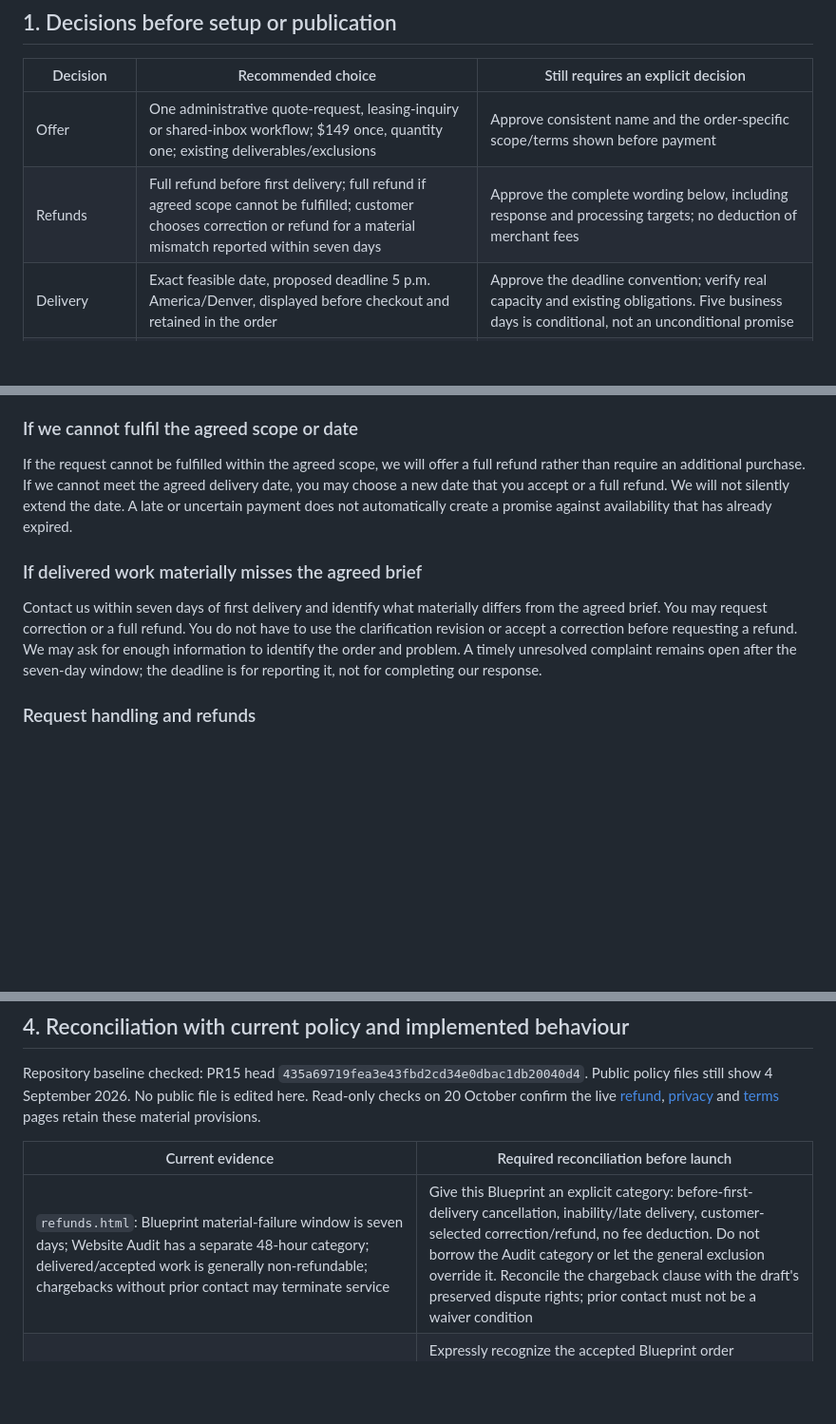
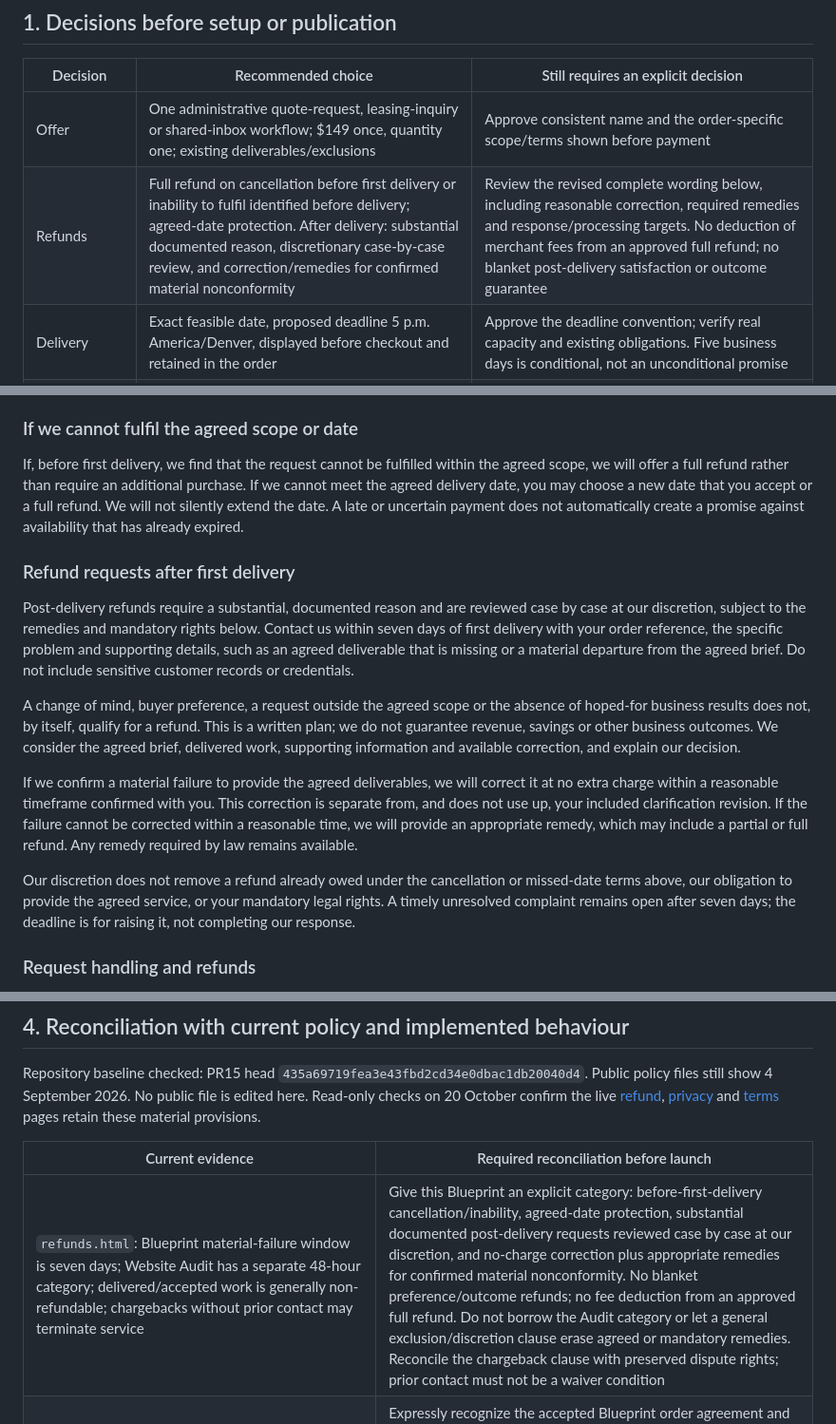
Before and after one commit to kavikworks/website, a Markdown page: docs/direct-purchase-review-packet.md, 3 parts joined by grey strips. Shown at 95% size. Rendered like a GitHub page; blank space fills up the shorter version.

Commit message:
docs: revise post-delivery refund review proposal

```diff
--- a/docs/direct-purchase-review-packet.md
+++ b/docs/direct-purchase-review-packet.md
@@ -16,7 +16,7 @@ not a legal compliance guarantee.
 | Decision | Recommended choice | Still requires an explicit decision |
 | --- | --- | --- |
 | Offer | One administrative quote-request, leasing-inquiry or shared-inbox workflow; $149 once, quantity one; existing deliverables/exclusions | Approve consistent name and the order-specific scope/terms shown before payment |
-| Refunds | Full refund before first delivery; full refund if agreed scope cannot be fulfilled; customer chooses correction or refund for a material mismatch reported within seven days | Approve the complete wording below, including response and processing targets; no deduction of merchant fees |
+| Refunds | Full refund on cancellation before first delivery or inability to fulfil identified before delivery; agreed-date protection. After delivery: substantial documented reason, discretionary case-by-case review, and correction/remedies for confirmed material nonconformity | Review the revised complete wording below, including reasonable correction, required remedies and response/processing targets. No deduction of merchant fees from an approved full refund; no blanket post-delivery satisfaction or outcome guarantee |
 | Delivery | Exact feasible date, proposed deadline 5 p.m. America/Denver, displayed before checkout and retained in the order | Approve the deadline convention; verify real capacity and existing obligations. Five business days is conditional, not an unconditional promise |
 | Tax | Show $149 base, applicable tax and final total before payment | Determine jurisdictions/registrations, tax code and calculation method. Do not infer exemption from the fake zero-tax preview or enable a paid tax product by default |
 | Retention | Unpaid content: 30 days after last activity and confirmed closure; paid content: 90 days after the later of revision-window closure and final delivery; empty sessions: seven days; restricted backups: up to 30 further days | Approve these periods, processor retention and deletion/restore behavior. They are recommendations, not statutory requirements or active settings |
@@ -80,20 +80,39 @@ time we later review it, determines whether it preceded delivery.
 
 ### If we cannot fulfil the agreed scope or date
 
-If the request cannot be fulfilled within the agreed scope, we will offer a
-full refund rather than require an additional purchase. If we cannot meet the
-agreed delivery date, you may choose a new date that you accept or a full refund.
-We will not silently extend the date. A late or uncertain payment does not
-automatically create a promise against availability that has already expired.
+If, before first delivery, we find that the request cannot be fulfilled within
+the agreed scope, we will offer a full refund rather than require an additional
+purchase. If we cannot meet the agreed delivery date, you may choose a new date
+that you accept or a full refund. We will not silently extend the date. A late
+or uncertain payment does not automatically create a promise against
+availability that has already expired.
 
-### If delivered work materially misses the agreed brief
+### Refund requests after first delivery
 
-Contact us within seven days of first delivery and identify what materially
-differs from the agreed brief. You may request correction or a full refund.
-You do not have to use the clarification revision or accept a correction before
-requesting a refund. We may ask for enough information to identify the order and
-problem. A timely unresolved complaint remains open after the seven-day window;
-the deadline is for reporting it, not for completing our response.
+Post-delivery refunds require a substantial, documented reason and are reviewed
+case by case at our discretion, subject to the remedies and mandatory rights
+below. Contact us within seven days of first delivery with your order reference,
+the specific problem and supporting details, such as an agreed deliverable that
+is missing or a material departure from the agreed brief. Do not include
+sensitive customer records or credentials.
+
+A change of mind, buyer preference, a request outside the agreed scope or the
+absence of hoped-for business results does not, by itself, qualify for a refund.
+This is a written plan; we do not guarantee revenue, savings or other business
+outcomes. We consider the agreed brief, delivered work, supporting information
+and available correction, and explain our decision.
+
+If we confirm a material failure to provide the agreed deliverables, we will
+correct it at no extra charge within a reasonable timeframe confirmed with you.
+This correction is separate from, and does not use up, your included
+clarification revision. If the failure cannot be corrected within a reasonable
+time, we will provide an appropriate remedy, which may include a partial or full
+refund. Any remedy required by law remains available.
+
+Our discretion does not remove a refund already owed under the cancellation or
+missed-date terms above, our obligation to provide the agreed service, or your
+mandatory legal rights. A timely unresolved complaint remains open after seven
+days; the deadline is for raising it, not completing our response.
 
 ### Request handling and refunds
 
@@ -217,7 +236,7 @@ pages retain these material provisions.
 
 | Current evidence | Required reconciliation before launch |
 | --- | --- |
-| `refunds.html`: Blueprint material-failure window is seven days; Website Audit has a separate 48-hour category; delivered/accepted work is generally non-refundable; chargebacks without prior contact may terminate service | Give this Blueprint an explicit category: before-first-delivery cancellation, inability/late delivery, customer-selected correction/refund, no fee deduction. Do not borrow the Audit category or let the general exclusion override it. Reconcile the chargeback clause with the draft's preserved dispute rights; prior contact must not be a waiver condition |
+| `refunds.html`: Blueprint material-failure window is seven days; Website Audit has a separate 48-hour category; delivered/accepted work is generally non-refundable; chargebacks without prior contact may terminate service | Give this Blueprint an explicit category: before-first-delivery cancellation/inability, agreed-date protection, substantial documented post-delivery requests reviewed case by case at our discretion, and no-charge correction plus appropriate remedies for confirmed material nonconformity. No blanket preference/outcome refunds; no fee deduction from an approved full refund. Do not borrow the Audit category or let a general exclusion/discretion clause erase agreed or mandatory remedies. Reconcile the chargeback clause with preserved dispute rights; prior contact must not be a waiver condition |
 | `terms.html`: no website payment; payment method confirmed in writing; only a signed SOW expressly overrides general terms; credential duties and 30-day termination language | Expressly recognize the accepted Blueprint order agreement and its product-specific precedence in the general terms before launch. Review online acceptance instead of assuming it satisfies the current signed-SOW clause. No credentials, implementation or 30-day cancellation restriction for this product; preserve other services' terms unless reviewed |
 | `privacy.html`: email-only free check; broad analytics/cookie wording; generic processors and retention; no website payment | Keep the legacy free check's facts separate. Add the order-service notice and verify actual logs, cookies, payment collection, processors and retention. Do not claim all existing marketing pages have no analytics merely from this design |
 | Preview: fake zero tax, simulated dates/payments/reviewer roles; no refund/cancellation API; bearer recovery; retention disabled; outbox is a separate harness | Refund copy, cancellation timestamps, late-date remedy, production identity, provider SDK and actual deletion still require implementation/testing. Mock flags are not launch evidence |
```
Also changed, not shown: docs/direct-purchase-preview.md (+12 -7 lines).
